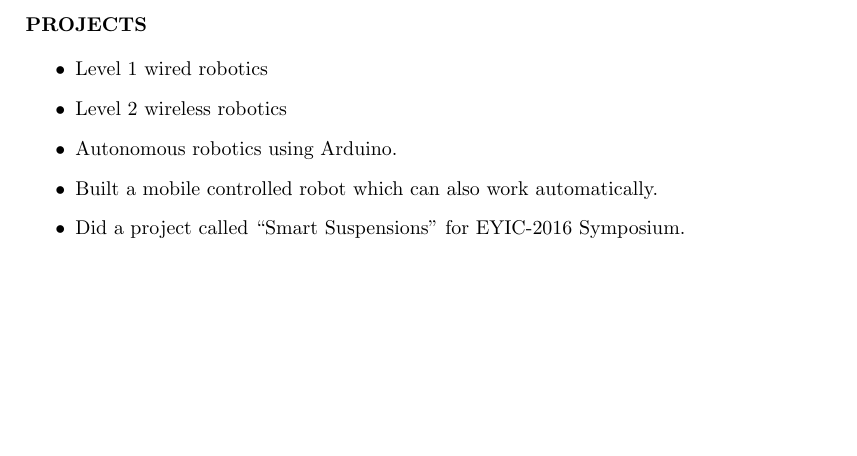
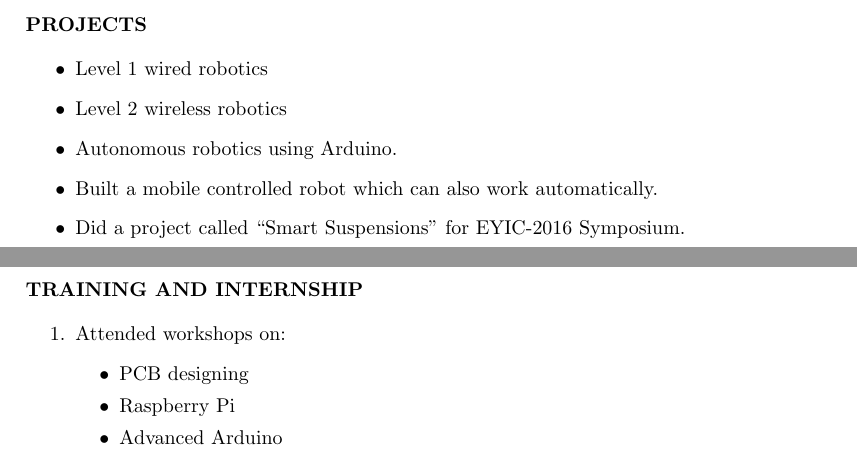
Before and after one commit to kartik5991/Kartikeyan-V_resume, a LaTeX CV (Kartikeyan V_resume.tex): part of the page before the commit and two parts of pages 1 and 2 of 2 after it, the two joined at a grey line, cut so that both start at the same text, the shorter picture padded with empty space. Compiled offline with pdfLaTeX.

Commit message:
Updated Training and Internships section
Updated Training and Internships section

```diff
--- a/Kartikeyan V_resume.tex
+++ b/Kartikeyan V_resume.tex
@@ -65,6 +65,22 @@ B.E & Ramrao Adik Institute of Technology & Mumbai University &2017 & 7.76(till
 \end{flushleft}
 
 
+%Traning and internships
+\begin{flushleft}
+\vspace{2in}
+\textbf {TRAINING AND INTERNSHIP}\\
+\begin{enumerate}
+\item  	Attended workshops on:
+\begin{itemize}
+ \item PCB designing
+\item  Raspberry Pi
+\item Advanced Arduino
+\end{itemize}
+\end{enumerate}
+\end{flushleft}
+
+
+
 
 
 
```
Also changed, not shown: Kartikeyan V_resume.pdf, 2 other files.
